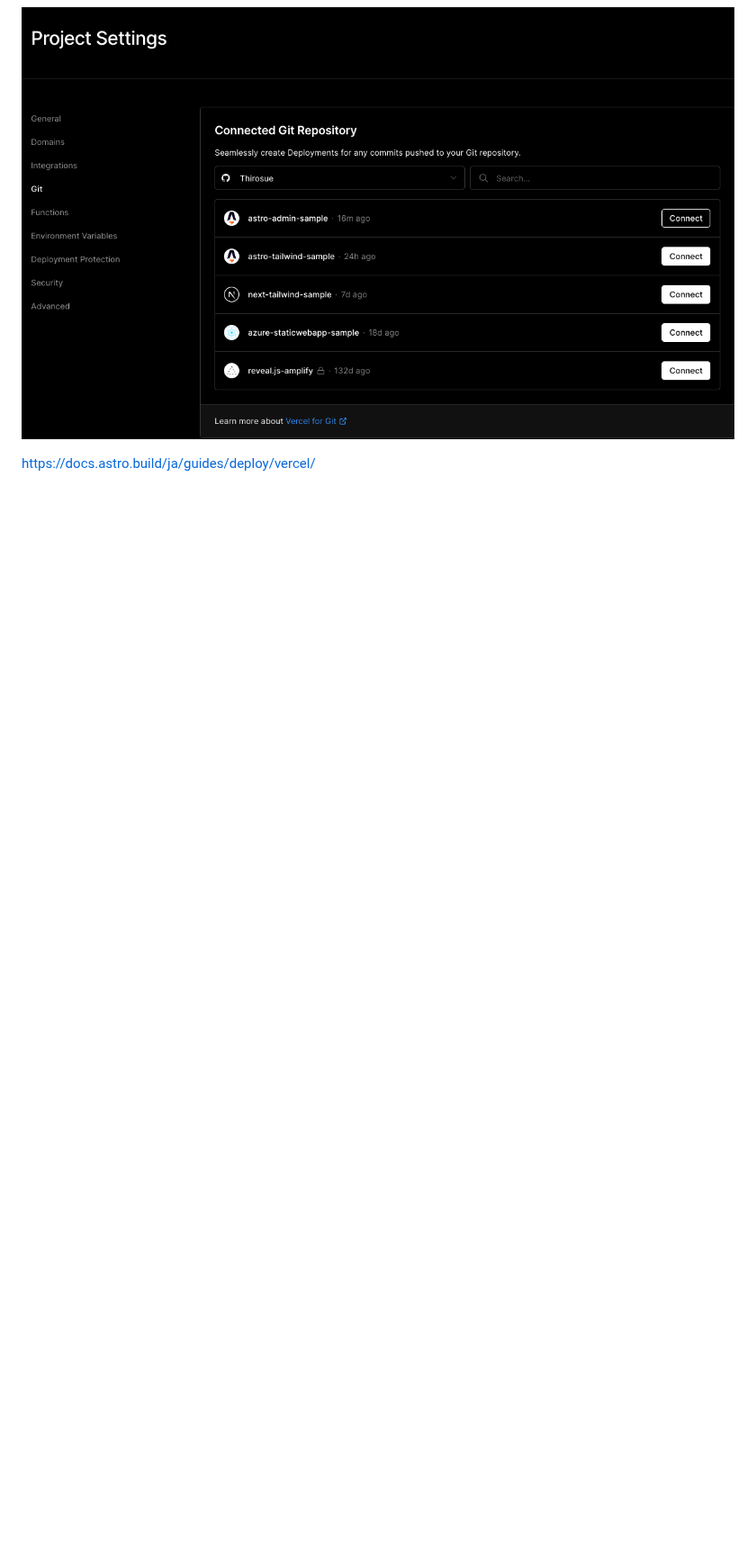
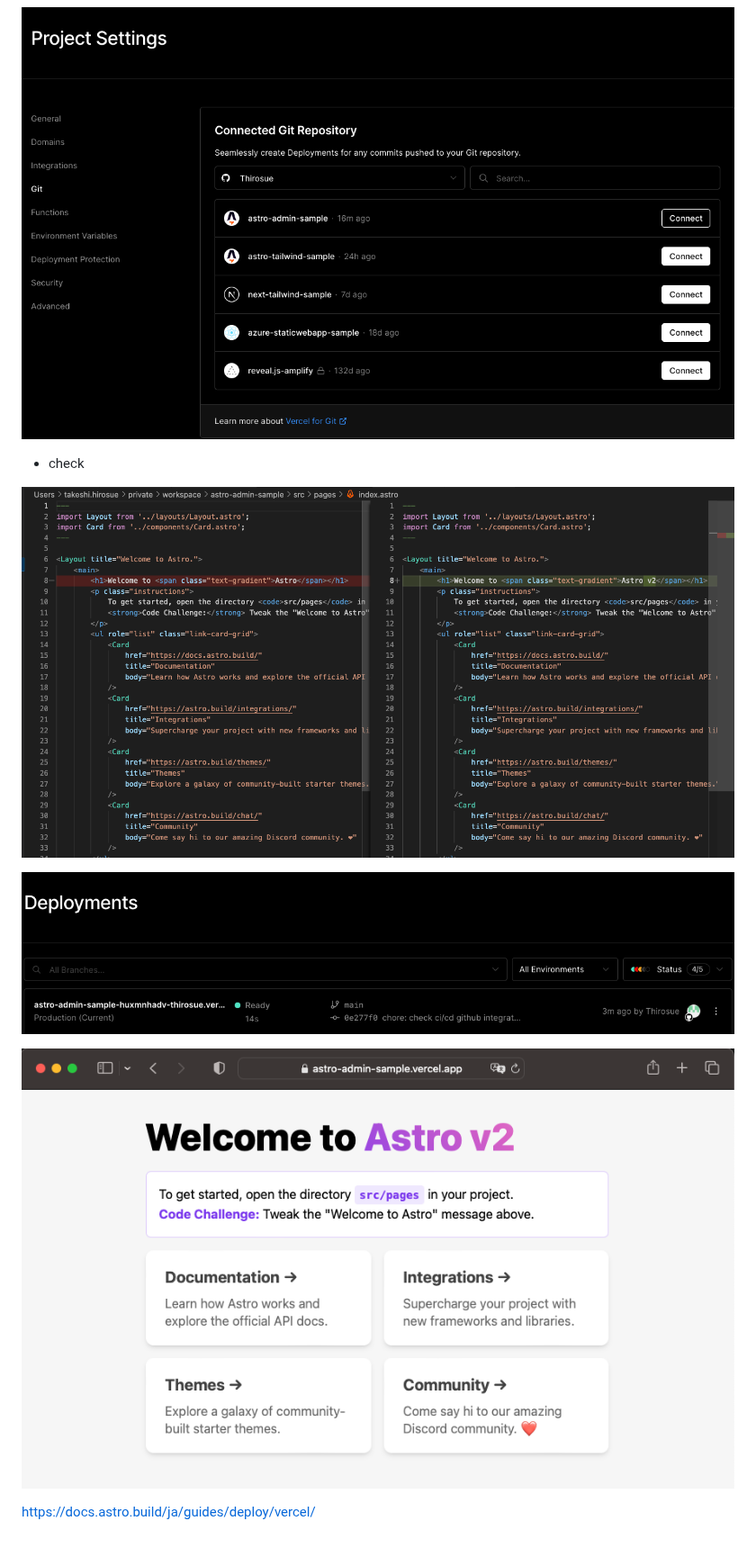
Before and after one commit to Thirosue/astro-admin-sample, a Markdown page: doc/2.cicd.md, the part around the change. Shown at 90% size. Rendered like a GitHub page; pictures changed too: doc/image/2_3.png (added), doc/image/2_4.png (added), doc/image/2_5.png (added); blank space fills up the shorter version.

Commit message:
chore: check ci/cd github integration

```diff
--- a/doc/2.cicd.md
+++ b/doc/2.cicd.md
@@ -84,4 +84,12 @@ Auto-detected Project Settings (Astro):
 
 ![](image/2_2.png)
 
+- check
+
+![](image/2_3.png)
+
+![](image/2_4.png)
+
+![](image/2_5.png)
+
 https://docs.astro.build/ja/guides/deploy/vercel/
```
Also changed, not shown: 1 other file.
